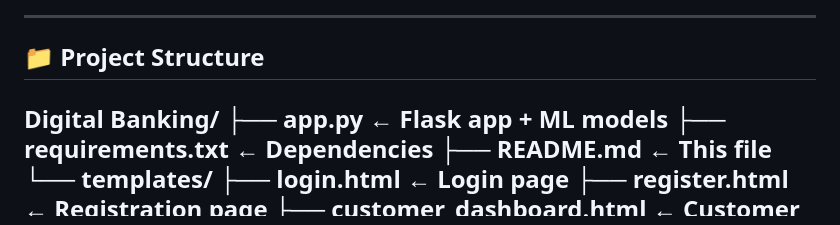
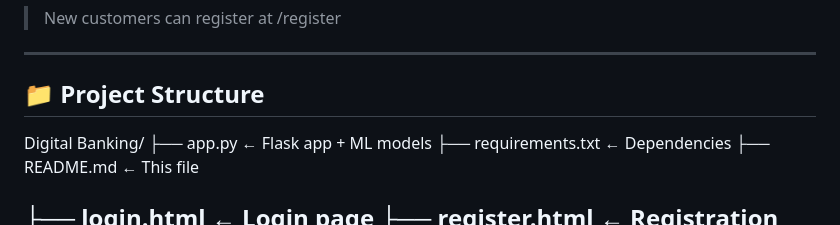
Before and after one commit to roshini1904/The-Digital-Banking-Ecosystem-ML-Algorithm-Fusion-, a Markdown page: README.md, the part around the change. Rendered like a GitHub page.

Commit message:
Fix formatting in README.md for directory structure

```diff
--- a/README.md
+++ b/README.md
@@ -122,7 +122,7 @@ Digital Banking/
 ├── app.py ← Flask app + ML models
 ├── requirements.txt ← Dependencies
 ├── README.md ← This file
-└── templates/
+
 ├── login.html ← Login page
 ├── register.html ← Registration page
 ├── customer_dashboard.html ← Customer portal
```
